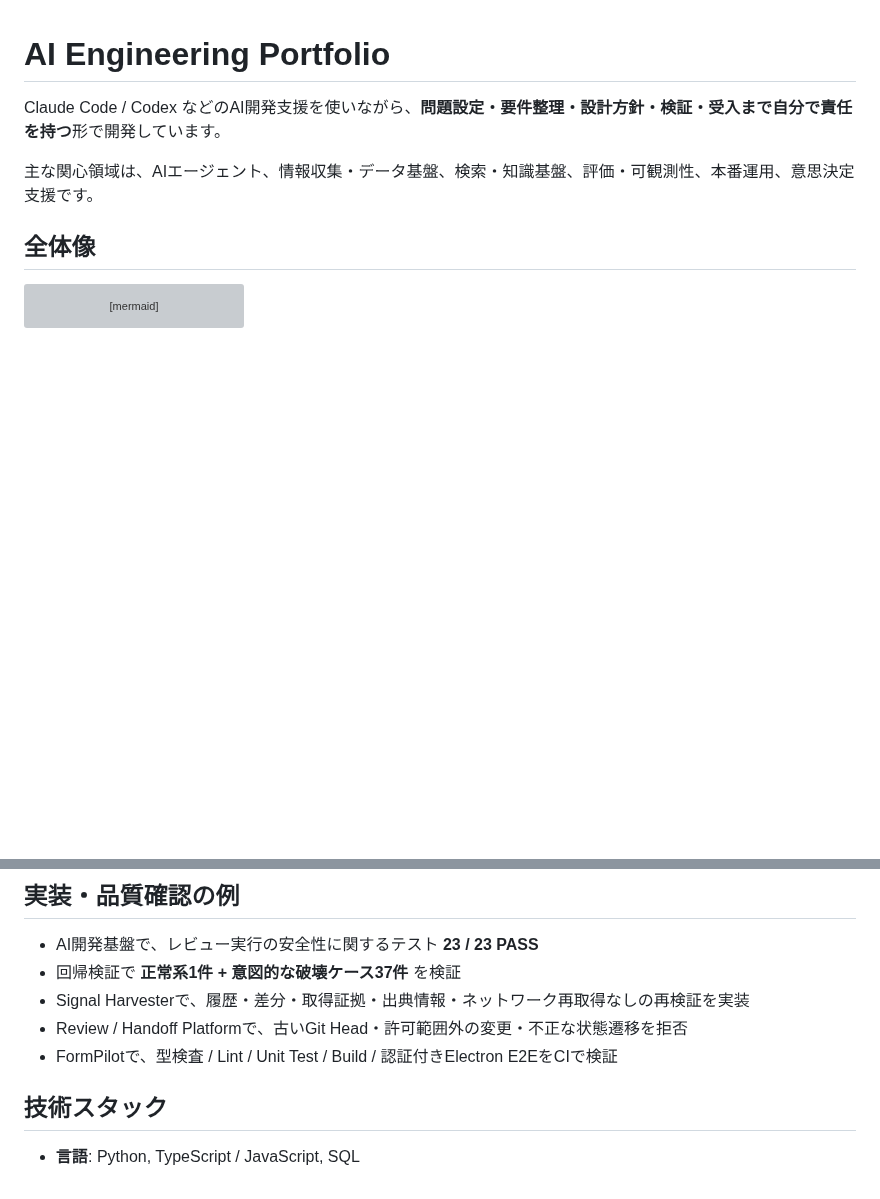
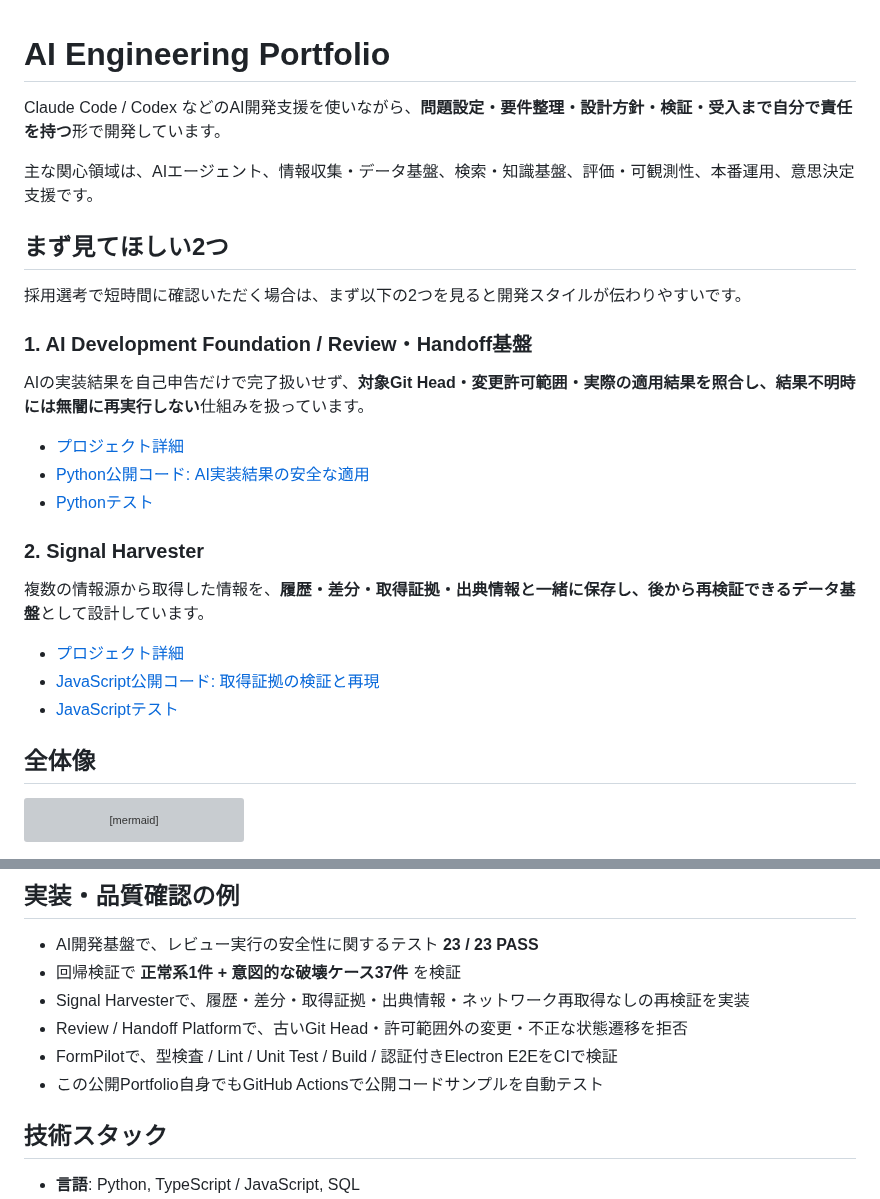
Before and after one commit to hiromi1992/ai-engineering-portfolio, a Markdown page: README.md, 2 parts joined by grey strips. Drawn GitHub-style; blank space fills up the shorter version; grey boxes are pictures that could not be loaded.

Commit message:
Highlight representative portfolio projects

```diff
--- a/README.md
+++ b/README.md
@@ -3,6 +3,26 @@
 Claude Code / Codex などのAI開発支援を使いながら、**問題設定・要件整理・設計方針・検証・受入まで自分で責任を持つ**形で開発しています。
 
 主な関心領域は、AIエージェント、情報収集・データ基盤、検索・知識基盤、評価・可観測性、本番運用、意思決定支援です。
+
+## まず見てほしい2つ
+
+採用選考で短時間に確認いただく場合は、まず以下の2つを見ると開発スタイルが伝わりやすいです。
+
+### 1. AI Development Foundation / Review・Handoff基盤
+
+AIの実装結果を自己申告だけで完了扱いせず、**対象Git Head・変更許可範囲・実際の適用結果を照合し、結果不明時には無闇に再実行しない**仕組みを扱っています。
+
+- [プロジェクト詳細](projects/01_ai_development_foundation.md)
+- [Python公開コード: AI実装結果の安全な適用](samples/result_apply_guard.py)
+- [Pythonテスト](samples/test_result_apply_guard.py)
+
+### 2. Signal Harvester
+
+複数の情報源から取得した情報を、**履歴・差分・取得証拠・出典情報と一緒に保存し、後から再検証できるデータ基盤**として設計しています。
+
+- [プロジェクト詳細](projects/02_signal_harvester.md)
+- [JavaScript公開コード: 取得証拠の検証と再現](samples/evidence_verification.js)
+- [JavaScriptテスト](samples/evidence_verification.test.js)
 
 ## 全体像
 
@@ -66,6 +86,7 @@ AIが生成したコードをそのまま採用するのではなく、**仕様
 - Signal Harvesterで、履歴・差分・取得証拠・出典情報・ネットワーク再取得なしの再検証を実装
 - Review / Handoff Platformで、古いGit Head・許可範囲外の変更・不正な状態遷移を拒否
 - FormPilotで、型検査 / Lint / Unit Test / Build / 認証付きElectron E2EをCIで検証
+- この公開Portfolio自身でもGitHub Actionsで公開コードサンプルを自動テスト
 
 ## 技術スタック
 
```
